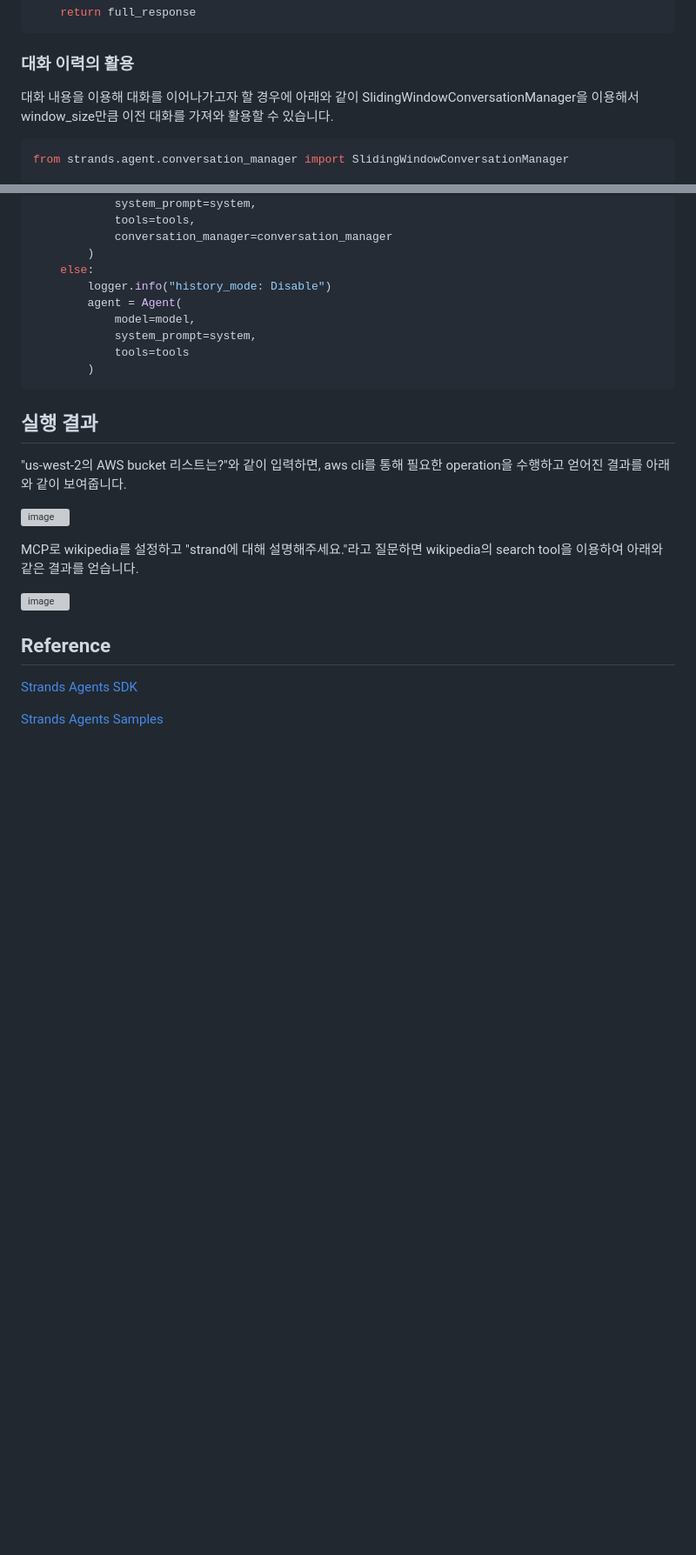
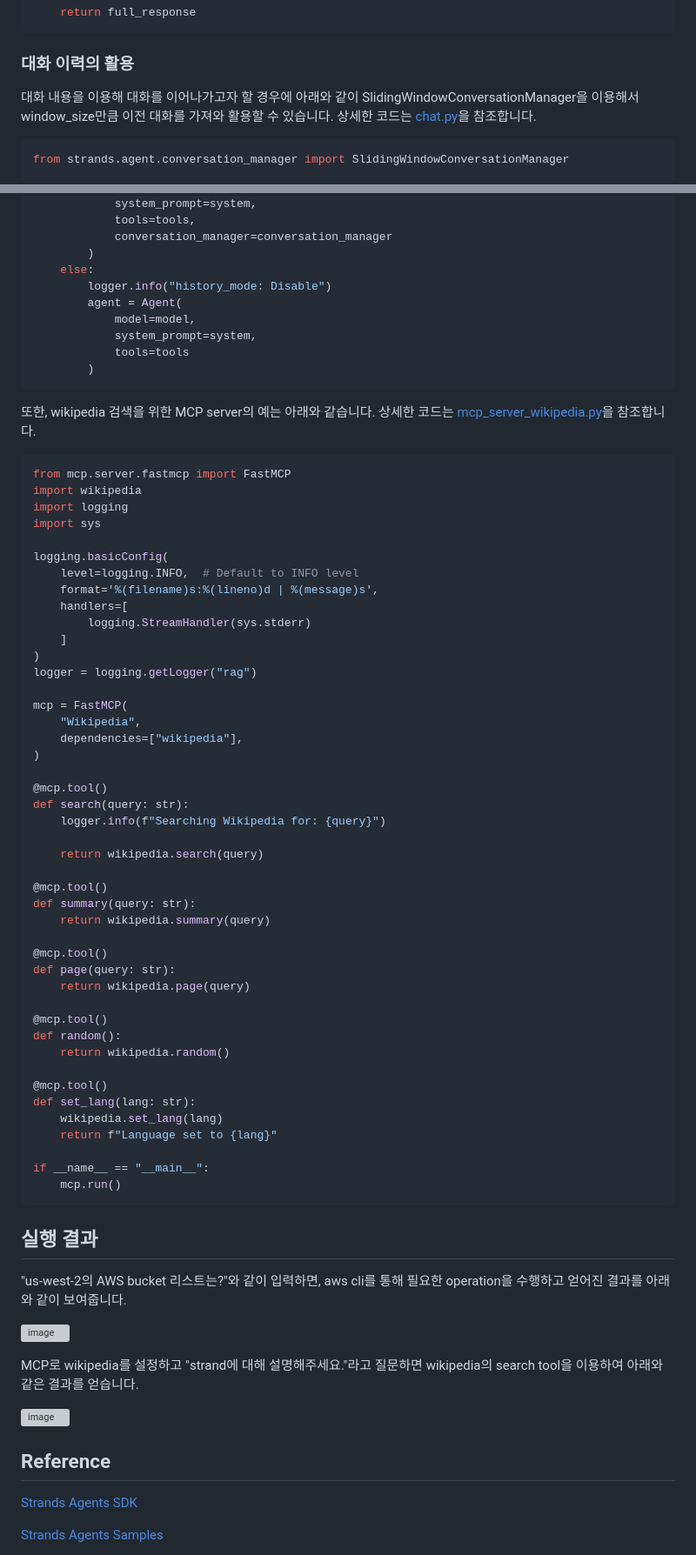
Before and after one commit to kyopark2014/strands-agent, a Markdown page: README.md, 2 parts joined by grey strips. Shown at 87% size. GitHub-like rendering; blank space fills up the shorter version; grey boxes are pictures that could not be loaded.

````diff
--- a/README.md
+++ b/README.md
@@ -143,7 +143,7 @@ def run_strands_agent(question, history_mode, st):
 
 ### 대화 이력의 활용
 
-대화 내용을 이용해 대화를 이어나가고자 할 경우에 아래와 같이 SlidingWindowConversationManager을 이용해서 window_size만큼 이전 대화를 가져와 활용할 수 있습니다.
+대화 내용을 이용해 대화를 이어나가고자 할 경우에 아래와 같이 SlidingWindowConversationManager을 이용해서 window_size만큼 이전 대화를 가져와 활용할 수 있습니다. 상세한 코드는 [chat.py](./application/chat.py)을 참조합니다.
 
 ```python
 from strands.agent.conversation_manager import SlidingWindowConversationManager
@@ -205,6 +205,55 @@ with stdio_mcp_client as client:
         )
 ```
 
+또한, wikipedia 검색을 위한 MCP server의 예는 아래와 같습니다. 상세한 코드는 [mcp_server_wikipedia.py](./application/mcp_server_wikipedia.py)을 참조합니다.
+
+```python
+from mcp.server.fastmcp import FastMCP
+import wikipedia
+import logging
+import sys
+
+logging.basicConfig(
+    level=logging.INFO,  # Default to INFO level
+    format='%(filename)s:%(lineno)d | %(message)s',
+    handlers=[
+        logging.StreamHandler(sys.stderr)
+    ]
+)
+logger = logging.getLogger("rag")
+
+mcp = FastMCP(
+    "Wikipedia",
+    dependencies=["wikipedia"],
+)
+
+@mcp.tool()
+def search(query: str):
+    logger.info(f"Searching Wikipedia for: {query}")
+
+    return wikipedia.search(query)
+
+@mcp.tool()
+def summary(query: str):
+    return wikipedia.summary(query)
+
+@mcp.tool()
+def page(query: str):
+    return wikipedia.page(query)
+
+@mcp.tool()
+def random():
+    return wikipedia.random()
+
+@mcp.tool()
+def set_lang(lang: str):
+    wikipedia.set_lang(lang)
+    return f"Language set to {lang}"
+
+if __name__ == "__main__":
+    mcp.run()
+```
+
 ## 실행 결과
 
 "us-west-2의 AWS bucket 리스트는?"와 같이 입력하면, aws cli를 통해 필요한 operation을 수행하고 얻어진 결과를 아래와 같이 보여줍니다.
````
